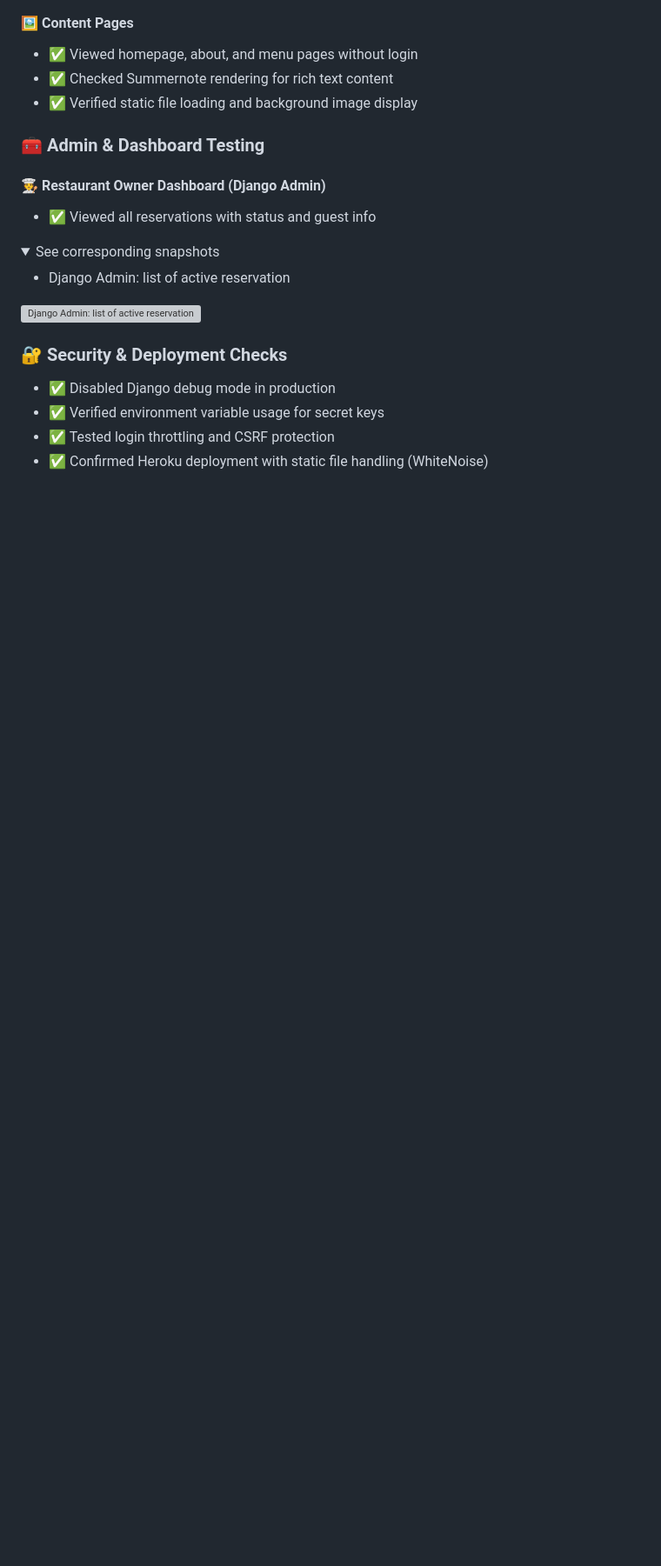
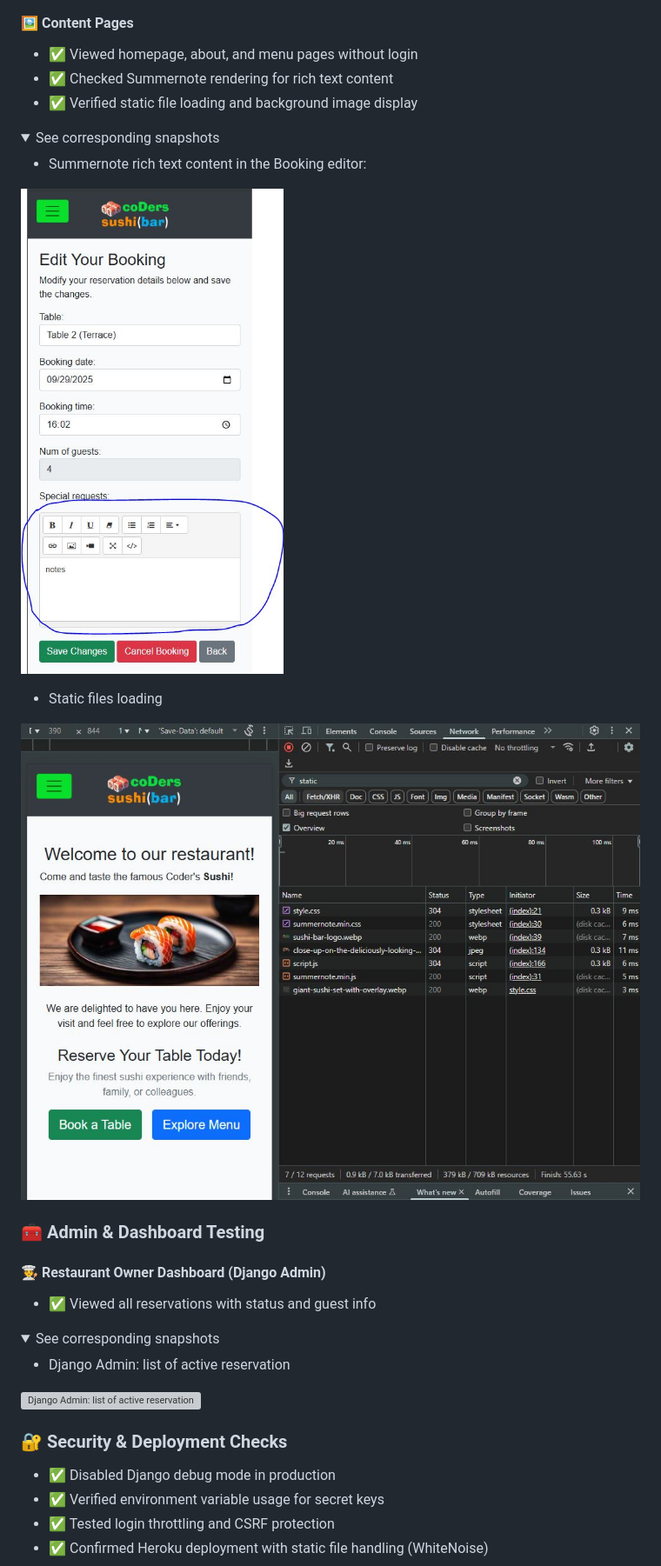
Before and after one commit to AlexeyKopchinskiy/Portfolio-project-4-v2, a Markdown page: README.md, the part around the change printed below. Shown: that part at 87% size. Rendered like a GitHub page; pictures changed too: static/images/screenshots/screenshot-checked-summernote-rendering-for-richtext-content.jpg (added), static/images/screenshots/screenshot-verified-static-file-loading-and-background-imagedisplay.jpg (added); folded sections open; blank space fills up the shorter version; grey boxes are pictures that could not be loaded.

Commit message:
Add section on static files to the readme

```diff
--- a/README.md
+++ b/README.md
@@ -720,6 +729,20 @@ Due to simplicity of the project and the limited time available, the manual test
 - ✅ Viewed homepage, about, and menu pages without login
 - ✅ Checked Summernote rendering for rich text content
 - ✅ Verified static file loading and background image display
+
+<details>
+    <summary>See corresponding snapshots</summary>
+
+- Summernote rich text content in the Booking editor:
+
+![Summernote rich text content in the Booking editor](./static/images/screenshots/screenshot-checked-summernote-rendering-for-richtext-content.jpg)
+
+- Static files loading
+
+![Static files loading](./static/images/screenshots/screenshot-verified-static-file-loading-and-background-imagedisplay.jpg)
+
+</details>
+
 
 ### 🧰 Admin & Dashboard Testing
 
```
Also changed, not shown: other parts of README.md (+31 -22 lines), 1 other file.
